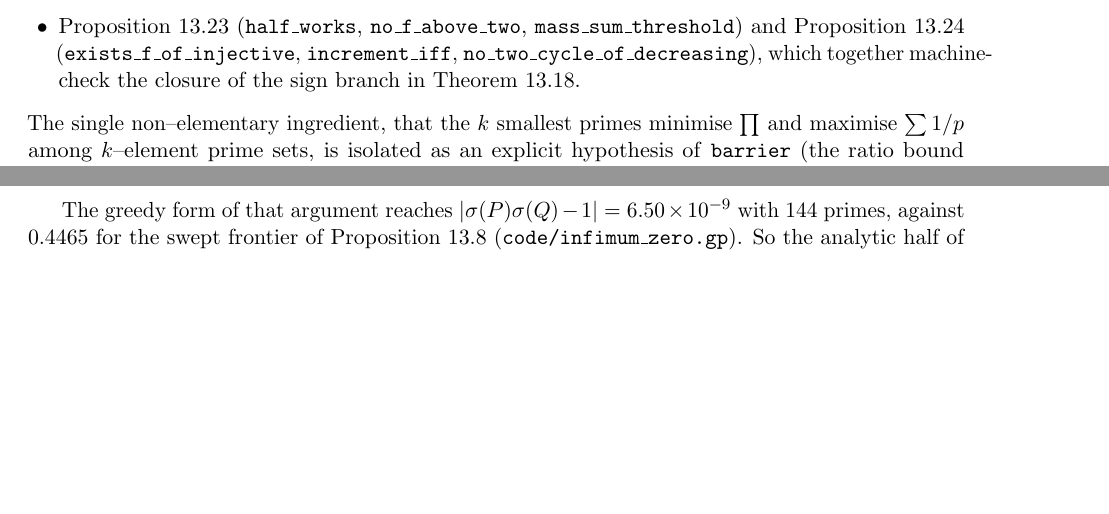
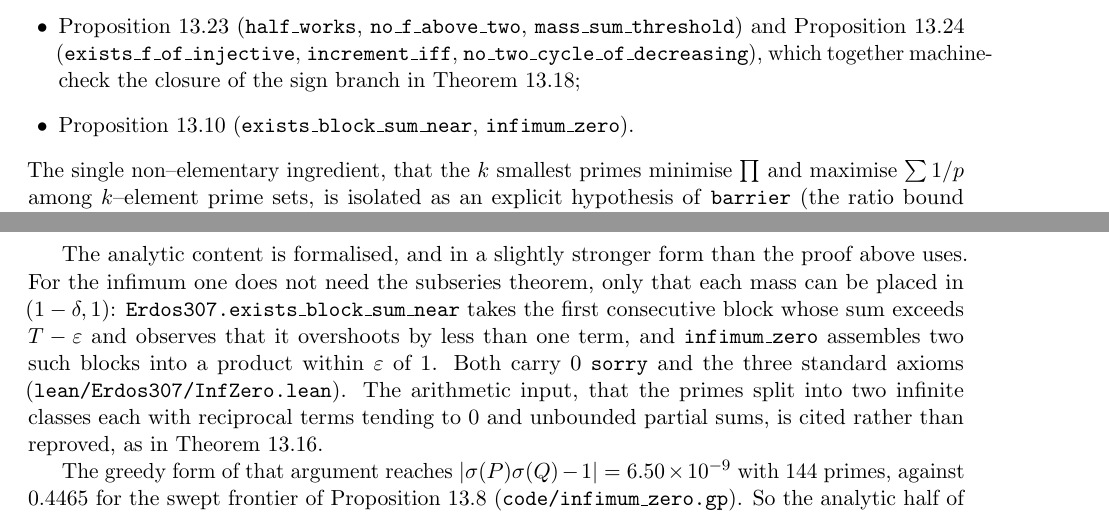
Before and after one commit to ElVec1o/erdos307, a LaTeX paper (paper/erdos307.tex): two parts of pages 29 and 49 of 76 before the commit and two parts of pages 29 and 50 of 76 after it, joined at a grey line, cut so that both start at the same text, the shorter picture padded with empty space. Compiled offline with pdfLaTeX.

Commit message:
prop:infzero formalised: exists_block_sum_near and infimum_zero, 0 sorry, three standard axioms
The greedy block lemma replaces the subseries theorem: for the INFIMUM one needs only each mass in
(1-delta, 1), and the first consecutive block exceeding T-epsilon overshoots by less than one term.
Positivity of the terms turns out not to be needed, so the lemma is slightly stronger than the
paper's argument requires. Full build 8492 jobs green.

```diff
--- a/paper/erdos307.tex
+++ b/paper/erdos307.tex
@@ -1693,7 +1693,8 @@ barrier (\texttt{barrier}), giving $D_P^2\ge4\times10^{112}$;
 \texttt{mass\_sum\_threshold}) and Proposition~\ref{prop:lyapuniversal}
 (\texttt{exists\_f\_of\_injective}, \texttt{increment\_iff},
 \texttt{no\_two\_cycle\_of\_decreasing}), which together machine-check the closure of the sign
-branch in Theorem~\ref{thm:noinvariant}.
+branch in Theorem~\ref{thm:noinvariant};
+\item Proposition~\ref{prop:infzero} (\texttt{exists\_block\_sum\_near}, \texttt{infimum\_zero}).
 \end{itemize}
 The single non--elementary ingredient, that the $k$ smallest primes minimise $\prod$ and maximise
 $\sum1/p$ among $k$--element prime sets, is isolated as an explicit hypothesis of \texttt{barrier}
@@ -2845,6 +2846,16 @@ summing to exactly $1$. This produces disjoint \emph{infinite} $P_\infty,Q_\inft
 $\sigma(P_\infty)=\sigma(Q_\infty)=1$. Truncating both at height $y$ gives finite disjoint sets with
 $\sigma(P_y)\sigma(Q_y)\to1$.
 \end{proof}
+
+The analytic content is formalised, and in a slightly stronger form than the proof above uses. For
+the infimum one does not need the subseries theorem, only that each mass can be placed in
+$(1-\delta,1)$: \texttt{Erdos307.exists\_block\_sum\_near} takes the first consecutive block whose
+sum exceeds $T-\varepsilon$ and observes that it overshoots by less than one term, and
+\texttt{infimum\_zero} assembles two such blocks into a product within $\varepsilon$ of $1$. Both
+carry $0$ \texttt{sorry} and the three standard axioms
+\textup{(\texttt{lean/Erdos307/InfZero.lean})}. The arithmetic input, that the primes split into
+two infinite classes each with reciprocal terms tending to $0$ and unbounded partial sums, is cited
+rather than reproved, as in Theorem~\ref{thm:halflyap}.
 
 The greedy form of that argument reaches $|\sigma(P)\sigma(Q)-1|=6.50\times10^{-9}$ with $144$
 primes, against $0.4465$ for the swept frontier of Proposition~\ref{prop:nearmiss}
```
Also changed, not shown: paper/erdos307.pdf, 3 other files.
